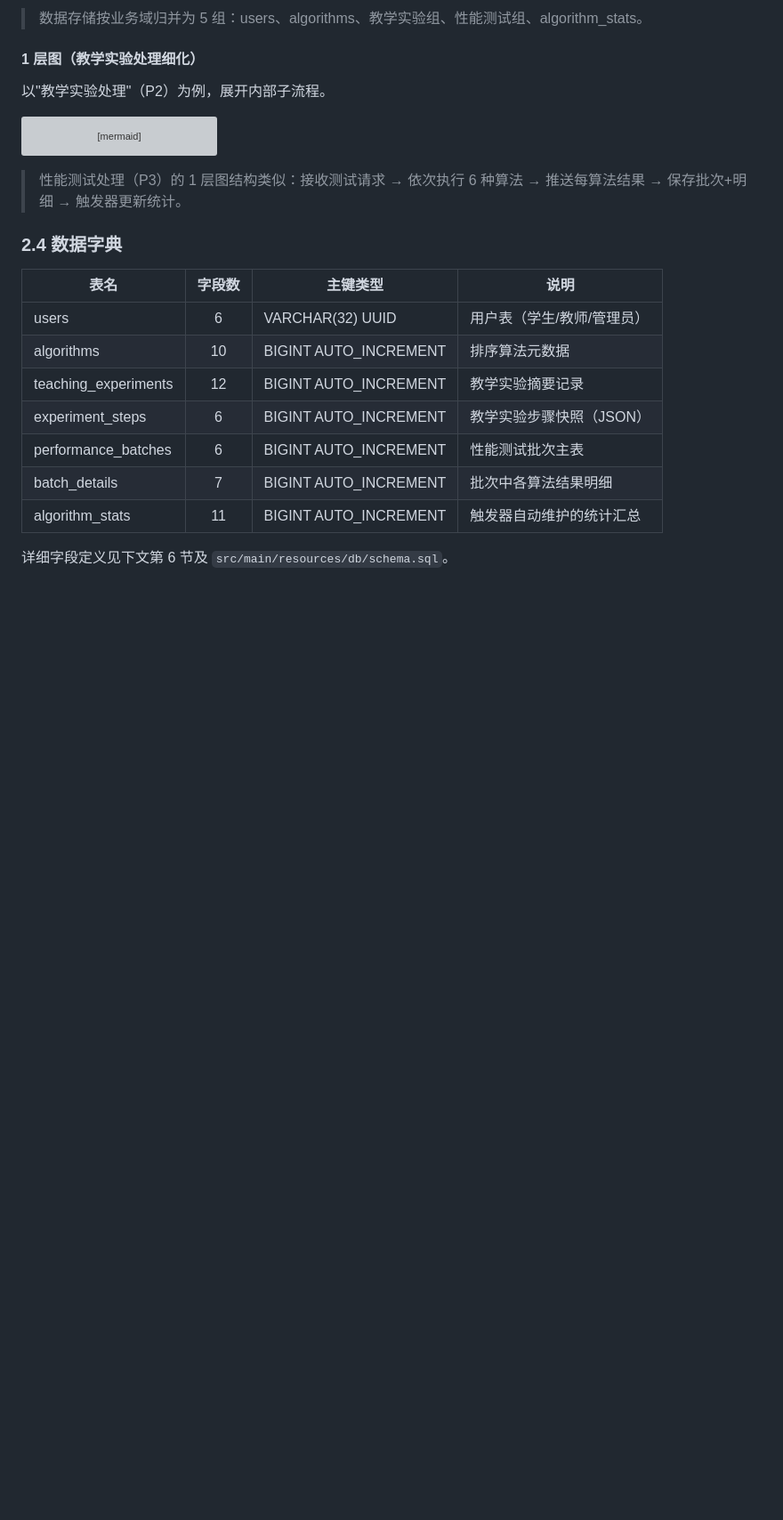
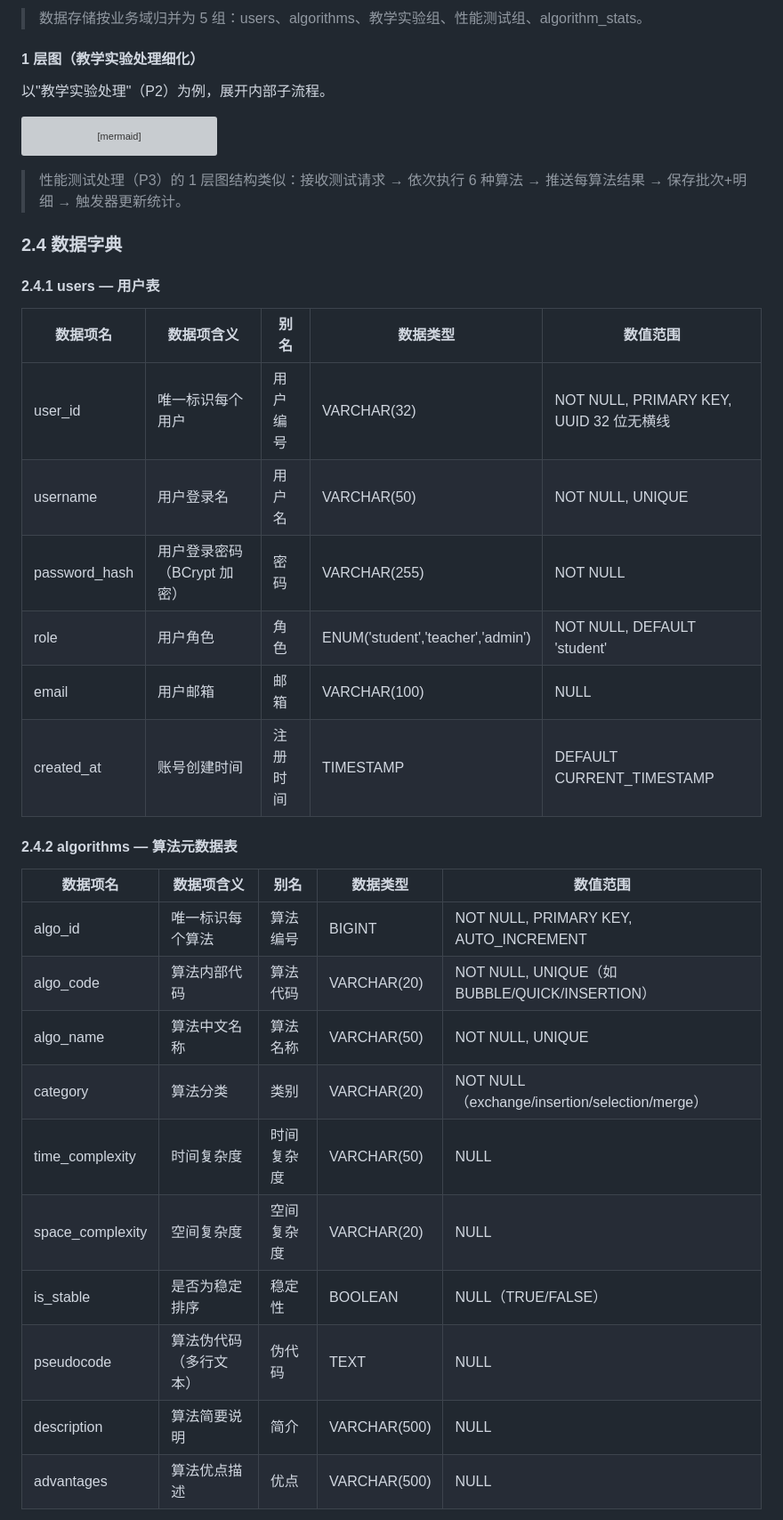
Before and after one commit to zhanzhan702/SortingAlgorithmVisualizationSystem, a Markdown page: 数据库课设文档.md, the part around one of its changes. Shown at 89% size. Drawn GitHub-style; blank space fills up the shorter version; grey boxes are pictures that could not be loaded.

Commit message:
docs: 数据字典改为详细格式——7表58字段（数据项名/含义/别名/类型/范围）

```diff
--- a/数据库课设文档.md
+++ b/数据库课设文档.md
@@ -92,14 +92,29 @@ flowchart TB
 
 ### 2.4 数据字典
 
-| 表名                 | 字段数 | 主键类型              | 说明                       |
-| -------------------- | :----: | --------------------- | -------------------------- |
-| users                |   6    | VARCHAR(32) UUID      | 用户表（学生/教师/管理员） |
-| algorithms           |   10   | BIGINT AUTO_INCREMENT | 排序算法元数据             |
-| teaching_experiments |   12   | BIGINT AUTO_INCREMENT | 教学实验摘要记录           |
-| experiment_steps     |   6    | BIGINT AUTO_INCREMENT | 教学实验步骤快照（JSON）   |
-| performance_batches  |   6    | BIGINT AUTO_INCREMENT | 性能测试批次主表           |
-| batch_details        |   7    | BIGINT AUTO_INCREMENT | 批次中各算法结果明细       |
-| algorithm_stats      |   11   | BIGINT AUTO_INCREMENT | 触发器自动维护的统计汇总   |
+#### 2.4.1 users — 用户表
 
-详细字段定义见下文第 6 节及 `src/main/resources/db/schema.sql`。
+| 数据项名 | 数据项含义 | 别名 | 数据类型 | 数值范围 |
+|---------|-----------|------|---------|---------|
+| user_id | 唯一标识每个用户 | 用户编号 | VARCHAR(32) | NOT NULL, PRIMARY KEY, UUID 32 位无横线 |
+| username | 用户登录名 | 用户名 | VARCHAR(50) | NOT NULL, UNIQUE |
+| password_hash | 用户登录密码（BCrypt 加密） | 密码 | VARCHAR(255) | NOT NULL |
+| role | 用户角色 | 角色 | ENUM('student','teacher','admin') | NOT NULL, DEFAULT 'student' |
+| email | 用户邮箱 | 邮箱 | VARCHAR(100) | NULL |
+| created_at | 账号创建时间 | 注册时间 | TIMESTAMP | DEFAULT CURRENT_TIMESTAMP |
+
+#### 2.4.2 algorithms — 算法元数据表
+
+| 数据项名 | 数据项含义 | 别名 | 数据类型 | 数值范围 |
+|---------|-----------|------|---------|---------|
+| algo_id | 唯一标识每个算法 | 算法编号 | BIGINT | NOT NULL, PRIMARY KEY, AUTO_INCREMENT |
+| algo_code | 算法内部代码 | 算法代码 | VARCHAR(20) | NOT NULL, UNIQUE（如 BUBBLE/QUICK/INSERTION） |
+| algo_name | 算法中文名称 | 算法名称 | VARCHAR(50) | NOT NULL, UNIQUE |
+| category | 算法分类 | 类别 | VARCHAR(20) | NOT NULL（exchange/insertion/selection/merge） |
+| time_complexity | 时间复杂度 | 时间复杂度 | VARCHAR(50) | NULL |
+| space_complexity | 空间复杂度 | 空间复杂度 | VARCHAR(20) | NULL |
+| is_stable | 是否为稳定排序 | 稳定性 | BOOLEAN | NULL（TRUE/FALSE） |
+| pseudocode | 算法伪代码（多行文本） | 伪代码 | TEXT | NULL |
+| description | 算法简要说明 | 简介 | VARCHAR(500) | NULL |
+| advantages | 算法优点描述 | 优点 | VARCHAR(500) | NULL |
+
```
Also changed, not shown: other parts of 数据库课设文档.md (+66 -0 lines).
